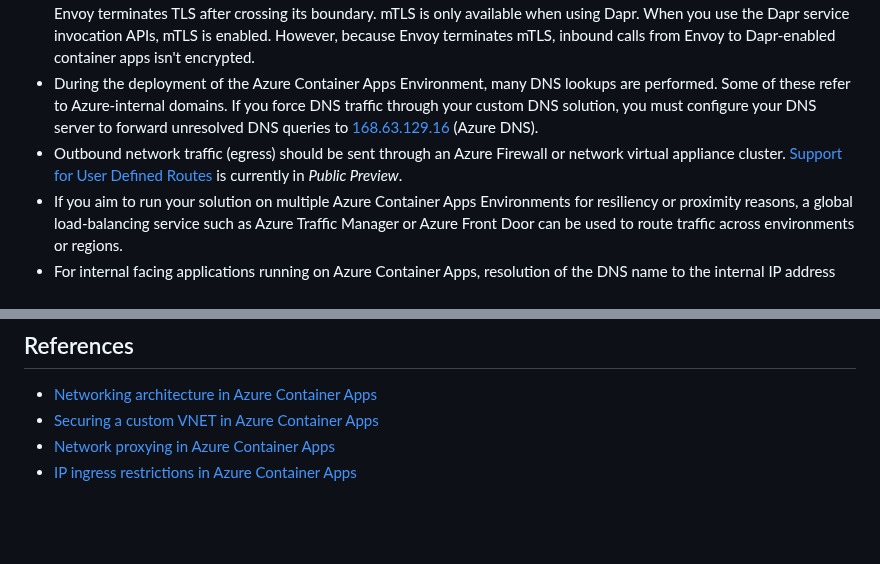
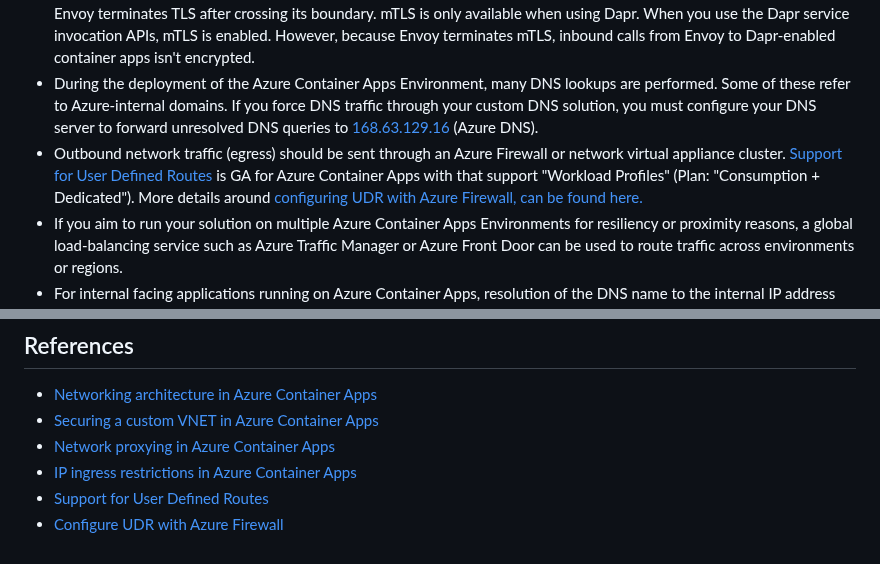
Before and after one commit to Azure/aca-landing-zone-accelerator, a Markdown page: docs/design-areas/networking.md, 2 parts joined by grey strips. GitHub-like rendering; blank space fills up the shorter version.

Commit message:
docs: added azFW UDR documentation in network

```diff
--- a/docs/design-areas/networking.md
+++ b/docs/design-areas/networking.md
@@ -13,7 +13,7 @@
 * You can lock down a network via NSGs with more restrictive rules than the default NSG rules to control all inbound and outbound traffic for the Container App Environment.
 * Azure Container Apps uses Envoy proxy as an edge HTTP proxy. HTTP requests are automatically redirected to HTTPs. Envoy terminates TLS after crossing its boundary. mTLS is only available when using Dapr. When you use the Dapr service invocation APIs, mTLS is enabled. However, because Envoy terminates mTLS, inbound calls from Envoy to Dapr-enabled container apps isn't encrypted.
 * During the deployment of the Azure Container Apps Environment, many DNS lookups are performed. Some of these refer to Azure-internal domains. If you force DNS traffic through your custom DNS solution, you must configure your DNS server to forward unresolved DNS queries to [168.63.129.16](https://learn.microsoft.com/azure/virtual-network/what-is-ip-address-168-63-129-16) (Azure DNS).
-* Outbound network traffic (egress) should be sent through an Azure Firewall or network virtual appliance cluster. [Support for User Defined Routes](https://learn.microsoft.com/azure/container-apps/user-defined-routes) is currently in _Public Preview_.
+* Outbound network traffic (egress) should be sent through an Azure Firewall or network virtual appliance cluster. [Support for User Defined Routes](https://learn.microsoft.com/azure/container-apps/user-defined-routes) is GA for Azure Container Apps with that support "Workload Profiles" (Plan: "Consumption + Dedicated"). More details around [configuring UDR with Azure Firewall, can be found here.](https://learn.microsoft.comazure/container-apps/networking?tabs=azure-cli#configuring-udr-with-azure-firewall)
 * If you aim to run your solution on multiple Azure Container Apps Environments for resiliency or proximity reasons, a global load-balancing service such as Azure Traffic Manager or Azure Front Door can be used to route traffic across environments or regions.
 * For internal facing applications running on Azure Container Apps, resolution of the DNS name to the internal IP address relies on Azure Private DNS Zones. For either the [identifier].[region].azurecontainerapps.io or any custom domain suffix, a Private DNS Zone should be created and linked to any virtual network that needs to resolve the domain name. If a custom DNS solution is used, ensure that a conditional forwarder is set that points the custom domain suffix used for the Azure Container Apps Environment to 168.63.129.16 (Azure DNS).
 * Inside the Private DNS Zone, a wildcard (*) A record can be pointed to the internal load-balancer IP address.
@@ -39,3 +39,5 @@
 - [Securing a custom VNET in Azure Container Apps](https://learn.microsoft.com/azure/container-apps/firewall-integration)
 - [Network proxying in Azure Container Apps](https://learn.microsoft.com/azure/container-apps/network-proxy)
 - [IP ingress restrictions in Azure Container Apps](https://learn.microsoft.com/azure/container-apps/ip-restrictions)
+- [Support for User Defined Routes](https://learn.microsoft.com/azure/container-apps/user-defined-routes)
+- [Configure UDR with Azure Firewall](https://learn.microsoft.comazure/container-apps/networking?tabs=azure-cli#configuring-udr-with-azure-firewall)
```
